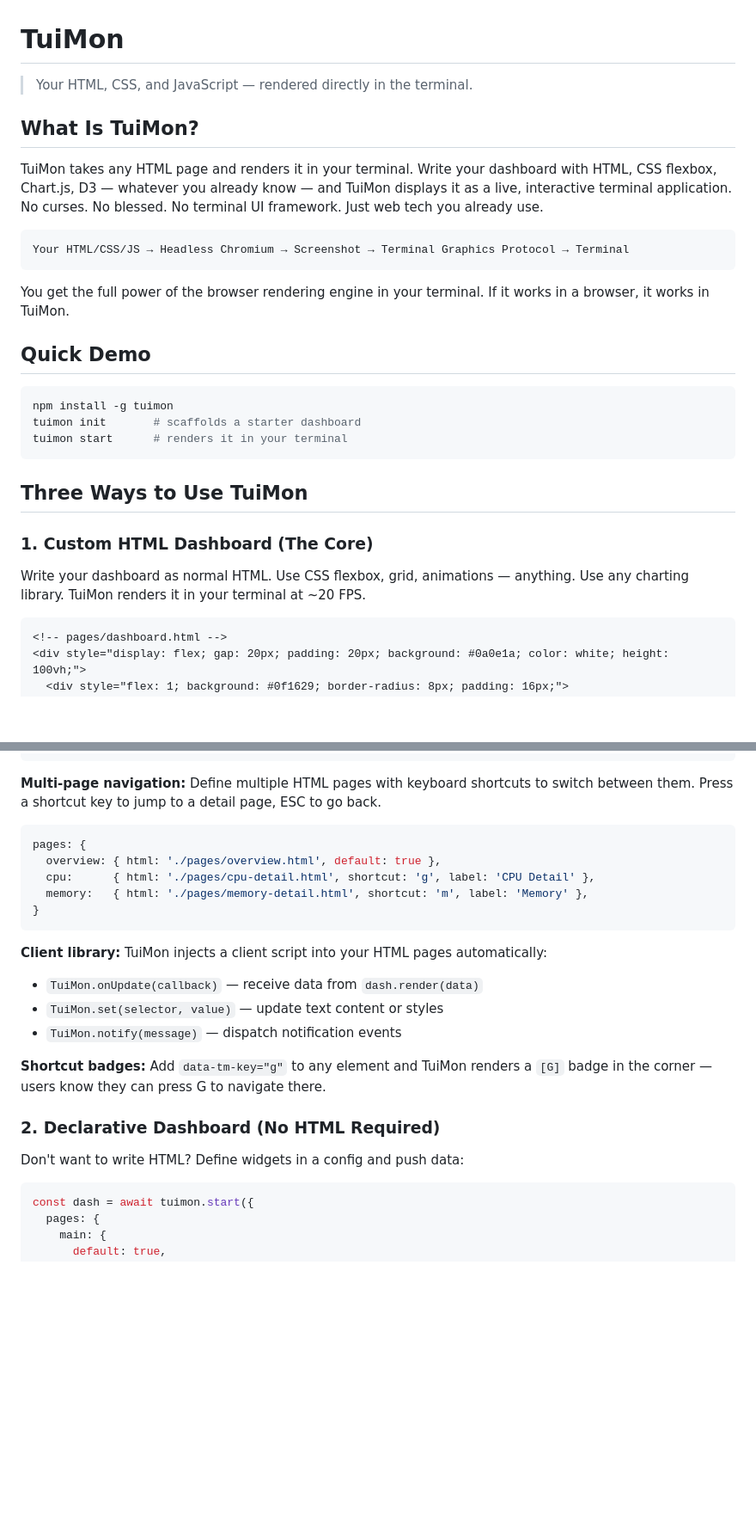
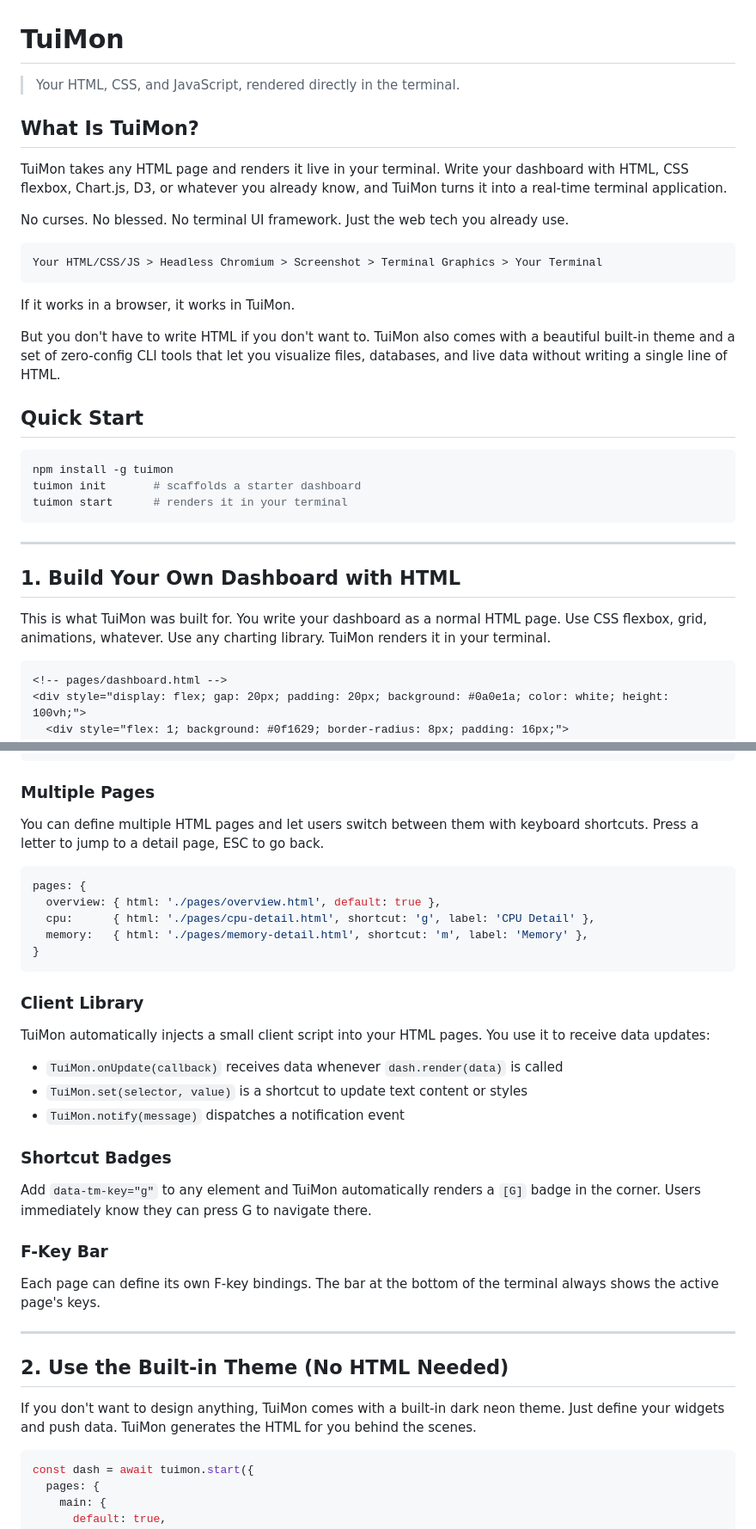
Before and after one commit to TheDecipherist/tuimon, a Markdown page: README.md, 2 parts joined by grey strips. Shown at 86% size. GitHub-like rendering; blank space fills up the shorter version.

````diff
--- a/README.md
+++ b/README.md
@@ -1,18 +1,22 @@
 # TuiMon
 
-> Your HTML, CSS, and JavaScript — rendered directly in the terminal.
+> Your HTML, CSS, and JavaScript, rendered directly in the terminal.
 
 ## What Is TuiMon?
 
-TuiMon takes any HTML page and renders it in your terminal. Write your dashboard with HTML, CSS flexbox, Chart.js, D3 — whatever you already know — and TuiMon displays it as a live, interactive terminal application. No curses. No blessed. No terminal UI framework. Just web tech you already use.
+TuiMon takes any HTML page and renders it live in your terminal. Write your dashboard with HTML, CSS flexbox, Chart.js, D3, or whatever you already know, and TuiMon turns it into a real-time terminal application.
+
+No curses. No blessed. No terminal UI framework. Just the web tech you already use.
 
 ```
-Your HTML/CSS/JS → Headless Chromium → Screenshot → Terminal Graphics Protocol → Terminal
+Your HTML/CSS/JS > Headless Chromium > Screenshot > Terminal Graphics > Your Terminal
 ```
 
-You get the full power of the browser rendering engine in your terminal. If it works in a browser, it works in TuiMon.
+If it works in a browser, it works in TuiMon.
 
-## Quick Demo
+But you don't have to write HTML if you don't want to. TuiMon also comes with a beautiful built-in theme and a set of zero-config CLI tools that let you visualize files, databases, and live data without writing a single line of HTML.
+
+## Quick Start
 
 ```bash
 npm install -g tuimon
@@ -20,11 +24,11 @@ tuimon init       # scaffolds a starter dashboard
 tuimon start      # renders it in your terminal
 ```
 
-## Three Ways to Use TuiMon
+---
 
-### 1. Custom HTML Dashboard (The Core)
+## 1. Build Your Own Dashboard with HTML
 
-Write your dashboard as normal HTML. Use CSS flexbox, grid, animations — anything. Use any charting library. TuiMon renders it in your terminal at ~20 FPS.
+This is what TuiMon was built for. You write your dashboard as a normal HTML page. Use CSS flexbox, grid, animations, whatever. Use any charting library. TuiMon renders it in your terminal.
 
 ```html
 <!-- pages/dashboard.html -->
@@ -67,7 +71,9 @@ const dash = await tuimon.start({
 })
 ```
 
-**Multi-page navigation:** Define multiple HTML pages with keyboard shortcuts to switch between them. Press a shortcut key to jump to a detail page, ESC to go back.
+### Multiple Pages
+
+You can define multiple HTML pages and let users switch between them with keyboard shortcuts. Press a letter to jump to a detail page, ESC to go back.
 
 ```typescript
 pages: {
@@ -77,16 +83,27 @@ pages: {
 }
 ```
 
-**Client library:** TuiMon injects a client script into your HTML pages automatically:
-- `TuiMon.onUpdate(callback)` — receive data from `dash.render(data)`
-- `TuiMon.set(selector, value)` — update text content or styles
-- `TuiMon.notify(message)` — dispatch notification events
+### Client Library
 
-**Shortcut badges:** Add `data-tm-key="g"` to any element and TuiMon renders a `[G]` badge in the corner — users know they can press G to navigate there.
+TuiMon automatically injects a small client script into your HTML pages. You use it to receive data updates:
 
-### 2. Declarative Dashboard (No HTML Required)
+- `TuiMon.onUpdate(callback)` receives data whenever `dash.render(data)` is called
+- `TuiMon.set(selector, value)` is a shortcut to update text content or styles
+- `TuiMon.notify(message)` dispatches a notification event
 
-Don't want to write HTML? Define widgets in a config and push data:
+### Shortcut Badges
+
+Add `data-tm-key="g"` to any element and TuiMon automatically renders a `[G]` badge in the corner. Users immediately know they can press G to navigate there.
+
+### F-Key Bar
+
+Each page can define its own F-key bindings. The bar at the bottom of the terminal always shows the active page's keys.
+
+---
+
+## 2. Use the Built-in Theme (No HTML Needed)
+
+If you don't want to design anything, TuiMon comes with a built-in dark neon theme. Just define your widgets and push data. TuiMon generates the HTML for you behind the scenes.
 
 ```typescript
 const dash = await tuimon.start({
````
Also changed, not shown: other parts of README.md (+109 -58 lines).
